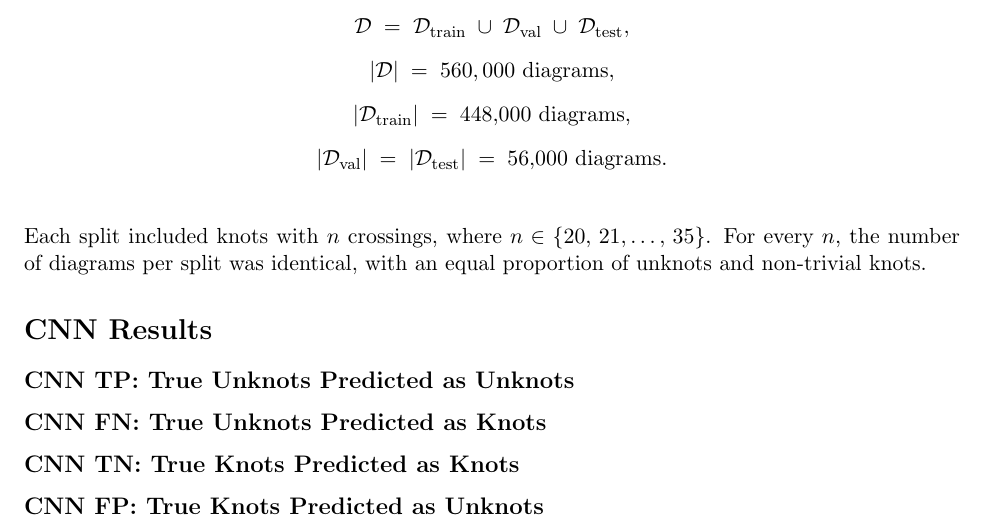
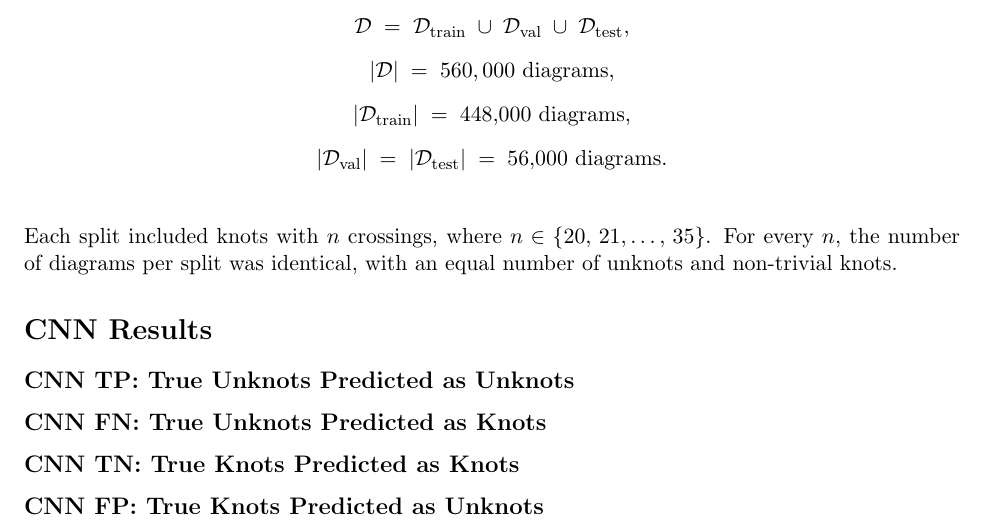
Before and after one commit to jakeweatherhead/SeeingTheUnknot, a LaTeX document (report/main.tex): part of the page, cut so that both start at the same text. Compiled offline with pdfLaTeX.

Commit message:
Better word

```diff
--- a/report/main.tex
+++ b/report/main.tex
@@ -35,7 +35,7 @@ The same CNN and ViT used in the initial study were fine-tuned on a new dataset
 \noindent
 Each split included knots with $n$ crossings, where $n \in \{20, \,21, \ldots, \,35\}$.
 For every $n$, the number of diagrams per split was identical, with an equal
-proportion of unknots and non-trivial knots.
+number of unknots and non-trivial knots.
 
 \section*{CNN Results}
 
```
Also changed, not shown: report/main.pdf.
